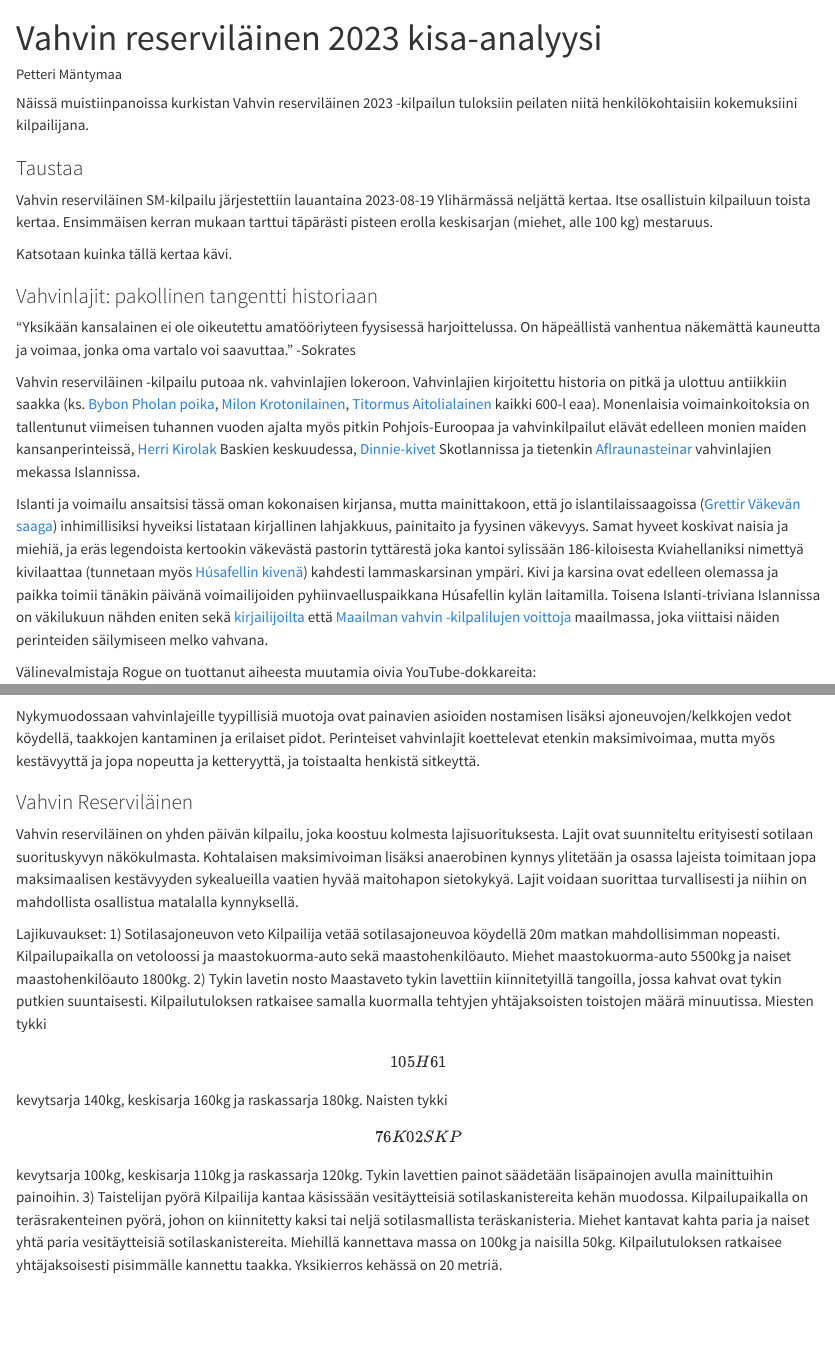
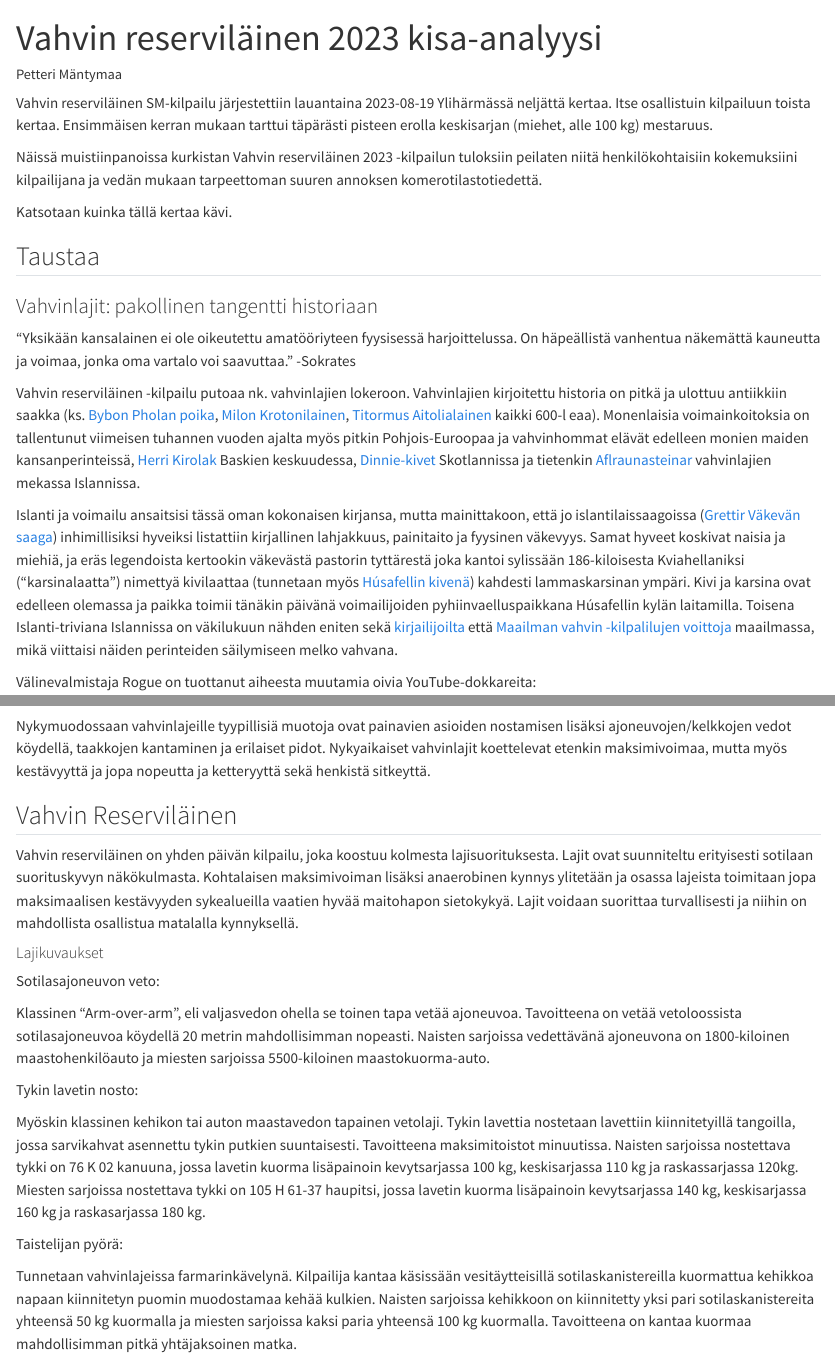
Before and after one commit to mantypet/gangfit, a Quarto document (disseminate/report_vahres23.qmd): the page in a window 1100 px wide, from its top, and a second part further down, joined at a grey line. Rendered offline with R 4.5, knitr and Pandoc in place of Quarto, with nearby package versions.

Commit message:
edit texts

```diff
--- a/disseminate/report_vahres23.qmd
+++ b/disseminate/report_vahres23.qmd
@@ -5,21 +5,21 @@ format: html
 editor: visual
 ---
 
-Näissä muistiinpanoissa kurkistan Vahvin reserviläinen 2023 -kilpailun tuloksiin peilaten niitä henkilökohtaisiin kokemuksiini kilpailijana.
-
-### Taustaa
-
 Vahvin reserviläinen SM-kilpailu järjestettiin lauantaina 2023-08-19 Ylihärmässä neljättä kertaa. Itse osallistuin kilpailuun toista kertaa. Ensimmäisen kerran mukaan tarttui täpärästi pisteen erolla keskisarjan (miehet, alle 100 kg) mestaruus.
 
+Näissä muistiinpanoissa kurkistan Vahvin reserviläinen 2023 -kilpailun tuloksiin peilaten niitä henkilökohtaisiin kokemuksiini kilpailijana ja vedän mukaan tarpeettoman suuren annoksen komerotilastotiedettä.
+
 Katsotaan kuinka tällä kertaa kävi.
+
+## Taustaa
 
 ### Vahvinlajit: pakollinen tangentti historiaan
 
 "Yksikään kansalainen ei ole oikeutettu amatööriyteen fyysisessä harjoittelussa. On häpeällistä vanhentua näkemättä kauneutta ja voimaa, jonka oma vartalo voi saavuttaa." -Sokrates
 
-Vahvin reserviläinen -kilpailu putoaa nk. vahvinlajien lokeroon. Vahvinlajien kirjoitettu historia on pitkä ja ulottuu antiikkiin saakka (ks. [Bybon Pholan poika](https://en.wikipedia.org/wiki/Bybon), [Milon Krotonilainen](https://www.britannica.com/biography/Milo-of-Croton), [Titormus Aitolialainen](https://en.wikipedia.org/wiki/Titormus) kaikki 600-l eaa). Monenlaisia voimainkoitoksia on tallentunut viimeisen tuhannen vuoden ajalta myös pitkin Pohjois-Euroopaa ja vahvinkilpailut elävät edelleen monien maiden kansanperinteissä, [Herri Kirolak](https://en.wikipedia.org/wiki/Basque_rural_sports) Baskien keskuudessa, [Dinnie-kivet](https://en.wikipedia.org/wiki/Dinnie_Stones) Skotlannissa ja tietenkin [Aflraunasteinar](https://www.arnastofnun.is/is/greinar/aflraunasteinar) vahvinlajien mekassa Islannissa.
+Vahvin reserviläinen -kilpailu putoaa nk. vahvinlajien lokeroon. Vahvinlajien kirjoitettu historia on pitkä ja ulottuu antiikkiin saakka (ks. [Bybon Pholan poika](https://en.wikipedia.org/wiki/Bybon), [Milon Krotonilainen](https://www.britannica.com/biography/Milo-of-Croton), [Titormus Aitolialainen](https://en.wikipedia.org/wiki/Titormus) kaikki 600-l eaa). Monenlaisia voimainkoitoksia on tallentunut viimeisen tuhannen vuoden ajalta myös pitkin Pohjois-Euroopaa ja vahvinhommat elävät edelleen monien maiden kansanperinteissä, [Herri Kirolak](https://en.wikipedia.org/wiki/Basque_rural_sports) Baskien keskuudessa, [Dinnie-kivet](https://en.wikipedia.org/wiki/Dinnie_Stones) Skotlannissa ja tietenkin [Aflraunasteinar](https://www.arnastofnun.is/is/greinar/aflraunasteinar) vahvinlajien mekassa Islannissa.
 
-Islanti ja voimailu ansaitsisi tässä oman kokonaisen kirjansa, mutta mainittakoon, että jo islantilaissaagoissa ([Grettir Väkevän saaga](https://fi.wikipedia.org/wiki/Grettir_Väkevän_saaga)) inhimillisiksi hyveiksi listataan kirjallinen lahjakkuus, painitaito ja fyysinen väkevyys. Samat hyveet koskivat naisia ja miehiä, ja eräs legendoista kertookin väkevästä pastorin tyttärestä joka kantoi sylissään 186-kiloisesta Kviahellaniksi nimettyä kivilaattaa (tunnetaan myös [Húsafellin kivenä](https://liftingstones.org/articles/husafell_stone)) kahdesti lammaskarsinan ympäri. Kivi ja karsina ovat edelleen olemassa ja paikka toimii tänäkin päivänä voimailijoiden pyhiinvaelluspaikkana Húsafellin kylän laitamilla. Toisena Islanti-triviana Islannissa on väkilukuun nähden eniten sekä [kirjailijoilta](https://www.guinnessworldrecords.com/world-records/444296-most-published-writers-per-capita) että [Maailman vahvin -kilpalilujen voittoja](https://www.thebarbell.com/strong-island-why-are-so-many-giant-strongmen-from-tiny-iceland/) maailmassa, joka viittaisi näiden perinteiden säilymiseen melko vahvana.
+Islanti ja voimailu ansaitsisi tässä oman kokonaisen kirjansa, mutta mainittakoon, että jo islantilaissaagoissa ([Grettir Väkevän saaga](https://fi.wikipedia.org/wiki/Grettir_Väkevän_saaga)) inhimillisiksi hyveiksi listattiin kirjallinen lahjakkuus, painitaito ja fyysinen väkevyys. Samat hyveet koskivat naisia ja miehiä, ja eräs legendoista kertookin väkevästä pastorin tyttärestä joka kantoi sylissään 186-kiloisesta Kviahellaniksi ("karsinalaatta") nimettyä kivilaattaa (tunnetaan myös [Húsafellin kivenä](https://liftingstones.org/articles/husafell_stone)) kahdesti lammaskarsinan ympäri. Kivi ja karsina ovat edelleen olemassa ja paikka toimii tänäkin päivänä voimailijoiden pyhiinvaelluspaikkana Húsafellin kylän laitamilla. Toisena Islanti-triviana Islannissa on väkilukuun nähden eniten sekä [kirjailijoilta](https://www.guinnessworldrecords.com/world-records/444296-most-published-writers-per-capita) että [Maailman vahvin -kilpalilujen voittoja](https://www.thebarbell.com/strong-island-why-are-so-many-giant-strongmen-from-tiny-iceland/) maailmassa, mikä viittaisi näiden perinteiden säilymiseen melko vahvana.
 
 Välinevalmistaja Rogue on tuottanut aiheesta muutamia oivia YouTube-dokkareita:
 
@@ -35,10 +35,22 @@ Fullsterkur Islannista:
 
 {{< video https://youtu.be/79Tcsg2Yac8?si=uaLGr9aOsrm1HzId >}}
 
-Nykymuodossaan vahvinlajeille tyypillisiä muotoja ovat painavien asioiden nostamisen lisäksi ajoneuvojen/kelkkojen vedot köydellä, taakkojen kantaminen ja erilaiset pidot. Perinteiset vahvinlajit koettelevat etenkin maksimivoimaa, mutta myös kestävyyttä ja jopa nopeutta ja ketteryyttä, ja toistaalta henkistä sitkeyttä.
+Nykymuodossaan vahvinlajeille tyypillisiä muotoja ovat painavien asioiden nostamisen lisäksi ajoneuvojen/kelkkojen vedot köydellä, taakkojen kantaminen ja erilaiset pidot. Nykyaikaiset vahvinlajit koettelevat etenkin maksimivoimaa, mutta myös kestävyyttä ja jopa nopeutta ja ketteryyttä sekä henkistä sitkeyttä.
 
-### Vahvin Reserviläinen
+## Vahvin Reserviläinen
 
 Vahvin reserviläinen on yhden päivän kilpailu, joka koostuu kolmesta lajisuorituksesta. Lajit ovat suunniteltu erityisesti sotilaan suorituskyvyn näkökulmasta. Kohtalaisen maksimivoiman lisäksi anaerobinen kynnys ylitetään ja osassa lajeista toimitaan jopa maksimaalisen kestävyyden sykealueilla vaatien hyvää maitohapon sietokykyä. Lajit voidaan suorittaa turvallisesti ja niihin on mahdollista osallistua matalalla kynnyksellä.
 
-Lajikuvaukset: 1) Sotilasajoneuvon veto Kilpailija vetää sotilasajoneuvoa köydellä 20m matkan mahdollisimman nopeasti. Kilpailupaikalla on vetoloossi ja maastokuorma-auto sekä maastohenkilöauto. Miehet maastokuorma-auto 5500kg ja naiset maastohenkilöauto 1800kg. 2) Tykin lavetin nosto Maastaveto tykin lavettiin kiinnitetyillä tangoilla, jossa kahvat ovat tykin putkien suuntaisesti. Kilpailutuloksen ratkaisee samalla kuormalla tehtyjen yhtäjaksoisten toistojen määrä minuutissa. Miesten tykki \[105H61\] kevytsarja 140kg, keskisarja 160kg ja raskassarja 180kg. Naisten tykki \[76K02 SKP\] kevytsarja 100kg, keskisarja 110kg ja raskassarja 120kg. Tykin lavettien painot säädetään lisäpainojen avulla mainittuihin painoihin. 3) Taistelijan pyörä Kilpailija kantaa käsissään vesitäytteisiä sotilaskanistereita kehän muodossa. Kilpailupaikalla on teräsrakenteinen pyörä, johon on kiinnitetty kaksi tai neljä sotilasmallista teräskanisteria. Miehet kantavat kahta paria ja naiset yhtä paria vesitäytteisiä sotilaskanistereita. Miehillä kannettava massa on 100kg ja naisilla 50kg. Kilpailutuloksen ratkaisee yhtäjaksoisesti pisimmälle kannettu taakka. Yksikierros kehässä on 20 metriä.
+#### Lajikuvaukset
+
+Sotilasajoneuvon veto:
+
+Klassinen "Arm-over-arm", eli valjasvedon ohella se toinen tapa vetää ajoneuvoa. Tavoitteena on vetää vetoloossista sotilasajoneuvoa köydellä 20 metrin mahdollisimman nopeasti. Naisten sarjoissa vedettävänä ajoneuvona on 1800-kiloinen maastohenkilöauto ja miesten sarjoissa 5500-kiloinen maastokuorma-auto.
+
+Tykin lavetin nosto:
+
+Myöskin klassinen kehikon tai auton maastavedon tapainen vetolaji. Tykin lavettia nostetaan lavettiin kiinnitetyillä tangoilla, jossa sarvikahvat asennettu tykin putkien suuntaisesti. Tavoitteena maksimitoistot minuutissa. Naisten sarjoissa nostettava tykki on 76 K 02 kanuuna, jossa lavetin kuorma lisäpainoin kevytsarjassa 100 kg, keskisarjassa 110 kg ja raskassarjassa 120kg. Miesten sarjoissa nostettava tykki on 105 H 61-37 haupitsi, jossa lavetin kuorma lisäpainoin kevytsarjassa 140 kg, keskisarjassa 160 kg ja raskasarjassa 180 kg.
+
+Taistelijan pyörä:
+
+Tunnetaan vahvinlajeissa farmarinkävelynä. Kilpailija kantaa käsissään vesitäytteisillä sotilaskanistereilla kuormattua kehikkoa napaan kiinnitetyn puomin muodostamaa kehää kulkien. Naisten sarjoissa kehikkoon on kiinnitetty yksi pari sotilaskanistereita yhteensä 50 kg kuormalla ja miesten sarjoissa kaksi paria yhteensä 100 kg kuormalla. Tavoitteena on kantaa kuormaa mahdollisimman pitkä yhtäjaksoinen matka.
```
